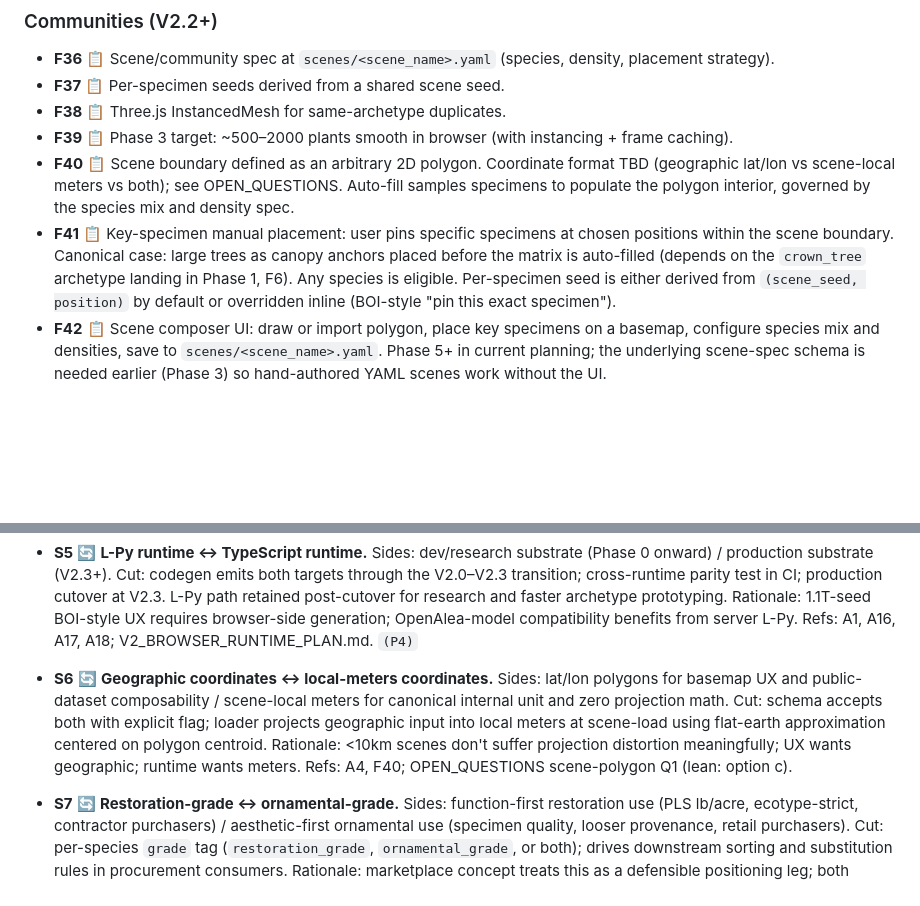
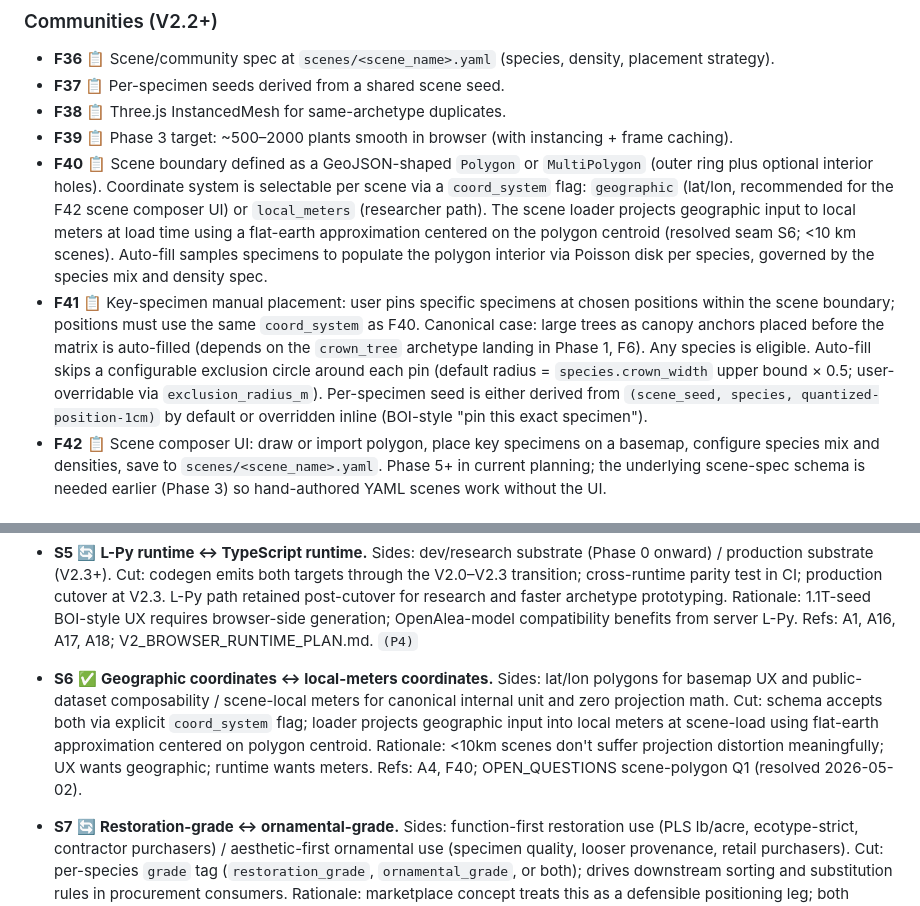
Before and after one commit to jrburke2/plantae, a Markdown page: REQUIREMENTS.md, 2 parts joined by grey strips. GitHub-like rendering; blank space fills up the shorter version.

```diff
--- a/REQUIREMENTS.md
+++ b/REQUIREMENTS.md
@@ -78,8 +78,8 @@ Built on the OpenAlea ecosystem (L-Py + PlantGL) for Phase 0; planned migration
 - **F37** 📋 Per-specimen seeds derived from a shared scene seed.
 - **F38** 📋 Three.js InstancedMesh for same-archetype duplicates.
 - **F39** 📋 Phase 3 target: ~500–2000 plants smooth in browser (with instancing + frame caching).
-- **F40** 📋 Scene boundary defined as an arbitrary 2D polygon. Coordinate format TBD (geographic lat/lon vs scene-local meters vs both); see OPEN_QUESTIONS. Auto-fill samples specimens to populate the polygon interior, governed by the species mix and density spec.
-- **F41** 📋 Key-specimen manual placement: user pins specific specimens at chosen positions within the scene boundary. Canonical case: large trees as canopy anchors placed before the matrix is auto-filled (depends on the `crown_tree` archetype landing in Phase 1, F6). Any species is eligible. Per-specimen seed is either derived from `(scene_seed, position)` by default or overridden inline (BOI-style "pin this exact specimen").
+- **F40** 📋 Scene boundary defined as a GeoJSON-shaped `Polygon` or `MultiPolygon` (outer ring plus optional interior holes). Coordinate system is selectable per scene via a `coord_system` flag: `geographic` (lat/lon, recommended for the F42 scene composer UI) or `local_meters` (researcher path). The scene loader projects geographic input to local meters at load time using a flat-earth approximation centered on the polygon centroid (resolved seam S6; <10 km scenes). Auto-fill samples specimens to populate the polygon interior via Poisson disk per species, governed by the species mix and density spec.
+- **F41** 📋 Key-specimen manual placement: user pins specific specimens at chosen positions within the scene boundary; positions must use the same `coord_system` as F40. Canonical case: large trees as canopy anchors placed before the matrix is auto-filled (depends on the `crown_tree` archetype landing in Phase 1, F6). Any species is eligible. Auto-fill skips a configurable exclusion circle around each pin (default radius = `species.crown_width` upper bound × 0.5; user-overridable via `exclusion_radius_m`). Per-specimen seed is either derived from `(scene_seed, species, quantized-position-1cm)` by default or overridden inline (BOI-style "pin this exact specimen").
 - **F42** 📋 Scene composer UI: draw or import polygon, place key specimens on a basemap, configure species mix and densities, save to `scenes/<scene_name>.yaml`. Phase 5+ in current planning; the underlying scene-spec schema is needed earlier (Phase 3) so hand-authored YAML scenes work without the UI.
 
 ### Plant output & export
@@ -145,7 +145,7 @@ Seams are tensions in the system resolved by finding a useful boundary between t
 
 - **S5** 🔄 **L-Py runtime ↔ TypeScript runtime.** Sides: dev/research substrate (Phase 0 onward) / production substrate (V2.3+). Cut: codegen emits both targets through the V2.0–V2.3 transition; cross-runtime parity test in CI; production cutover at V2.3. L-Py path retained post-cutover for research and faster archetype prototyping. Rationale: 1.1T-seed BOI-style UX requires browser-side generation; OpenAlea-model compatibility benefits from server L-Py. Refs: A1, A16, A17, A18; V2_BROWSER_RUNTIME_PLAN.md. `(P4)`
 
-- **S6** 🔄 **Geographic coordinates ↔ local-meters coordinates.** Sides: lat/lon polygons for basemap UX and public-dataset composability / scene-local meters for canonical internal unit and zero projection math. Cut: schema accepts both with explicit flag; loader projects geographic input into local meters at scene-load using flat-earth approximation centered on polygon centroid. Rationale: <10km scenes don't suffer projection distortion meaningfully; UX wants geographic; runtime wants meters. Refs: A4, F40; OPEN_QUESTIONS scene-polygon Q1 (lean: option c).
+- **S6** ✅ **Geographic coordinates ↔ local-meters coordinates.** Sides: lat/lon polygons for basemap UX and public-dataset composability / scene-local meters for canonical internal unit and zero projection math. Cut: schema accepts both via explicit `coord_system` flag; loader projects geographic input into local meters at scene-load using flat-earth approximation centered on polygon centroid. Rationale: <10km scenes don't suffer projection distortion meaningfully; UX wants geographic; runtime wants meters. Refs: A4, F40; OPEN_QUESTIONS scene-polygon Q1 (resolved 2026-05-02).
 
 - **S7** 🔄 **Restoration-grade ↔ ornamental-grade.** Sides: function-first restoration use (PLS lb/acre, ecotype-strict, contractor purchasers) / aesthetic-first ornamental use (specimen quality, looser provenance, retail purchasers). Cut: per-species `grade` tag (`restoration_grade`, `ornamental_grade`, or both); drives downstream sorting and substitution rules in procurement consumers. Rationale: marketplace concept treats this as a defensible positioning leg; both customer segments need first-class support. Refs: F44; marketplace concept "Use-case clarity."
 
```
Also changed, not shown: OPEN_QUESTIONS.md (+54 -7 lines).
